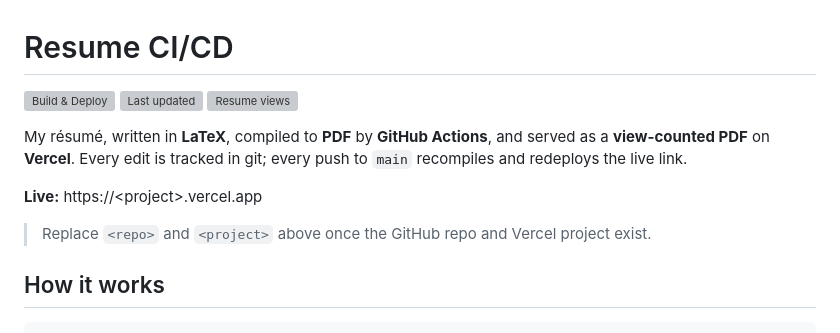
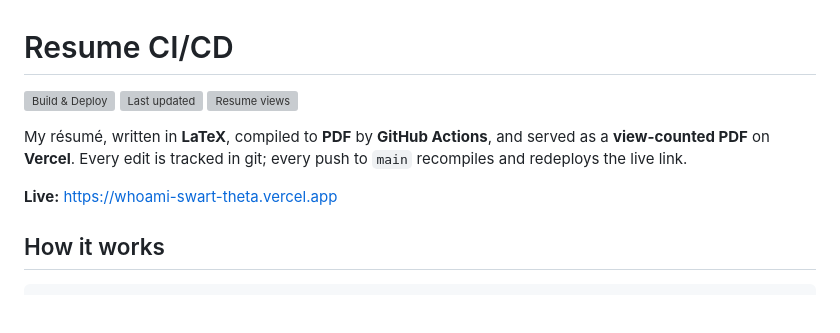
Before and after one commit to Sandy-1711/whoami, a Markdown page: README.md, the part around one of its changes. GitHub-like rendering; blank space fills up the shorter version; grey boxes are pictures that could not be loaded.

Commit message:
Finalize README badges with live URL
Co-Authored-By: Claude Opus 4.8 <noreply@anthropic.com>

```diff
--- a/README.md
+++ b/README.md
@@ -8,9 +8,7 @@ My résumé, written in **LaTeX**, compiled to **PDF** by **GitHub Actions**, an
 **view-counted PDF** on **Vercel**. Every edit is tracked in git; every push to `main`
 recompiles and redeploys the live link.
 
-**Live:** https://&lt;project&gt;.vercel.app
-
-> Replace `<repo>` and `<project>` above once the GitHub repo and Vercel project exist.
+**Live:** https://whoami-swart-theta.vercel.app
 
 ## How it works
 
```
Also changed, not shown: other parts of README.md (+3 -3 lines).
